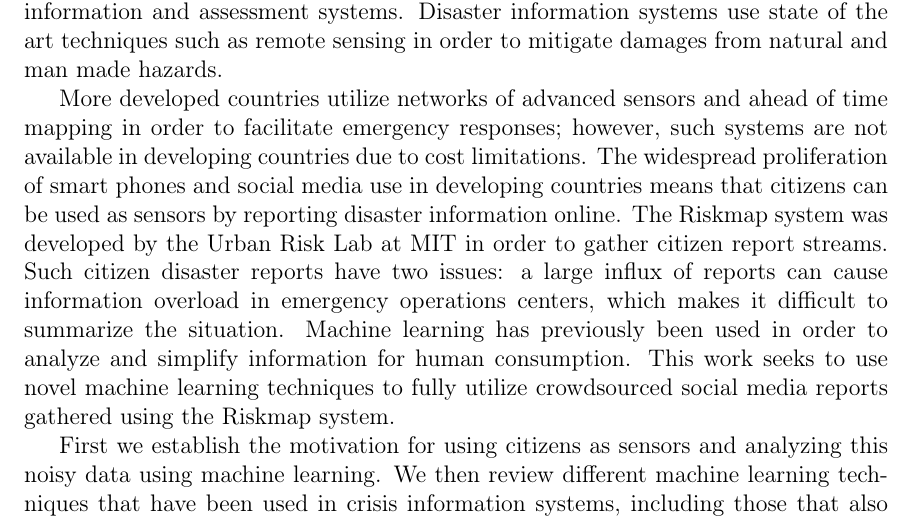
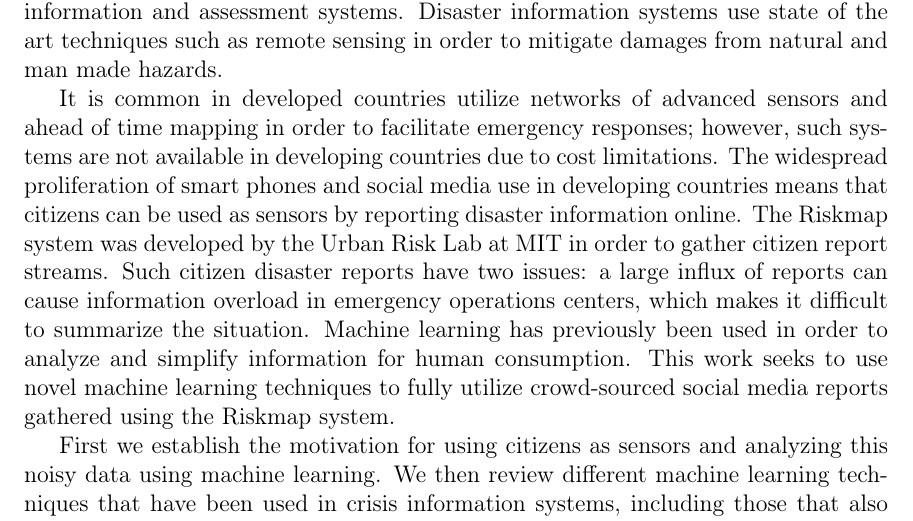
Before and after one commit to abrahamq/REACT-The-Riskmap-Evaluation-and-Coordination-Terminal, a LaTeX thesis (main.tex, which reads abstract.tex): part of page 3 of 24, cut so that both start at the same text. Compiled offline with pdfLaTeX.

Commit message:
Updates from Overleaf

```diff
--- a/abstract.tex
+++ b/abstract.tex
@@ -21,7 +21,7 @@ seven global targets is increasing the availability of disaster risk information
 and assessment systems. Disaster information systems use state of the art techniques such as
 remote sensing in order to mitigate damages from natural and man made hazards.
 
-More developed countries utilize networks of advanced sensors and
+It is common in developed countries utilize networks of advanced sensors and
 ahead of time mapping in order to facilitate emergency responses;
 however, such systems are not available in developing countries due to cost limitations.
 The widespread proliferation of smart phones and social media use in
@@ -32,7 +32,7 @@ disaster reports have two issues:  a large influx of reports can cause
 information overload in emergency operations centers, which makes it difficult to
 summarize the situation. Machine learning has previously been used in order to
 analyze and simplify information for human consumption. This work seeks to use
-novel machine learning techniques to fully utilize crowdsourced social media reports gathered
+novel machine learning techniques to fully utilize crowd-sourced social media reports gathered
 using the Riskmap system.
 
     First we establish the motivation for using citizens as sensors and
```
